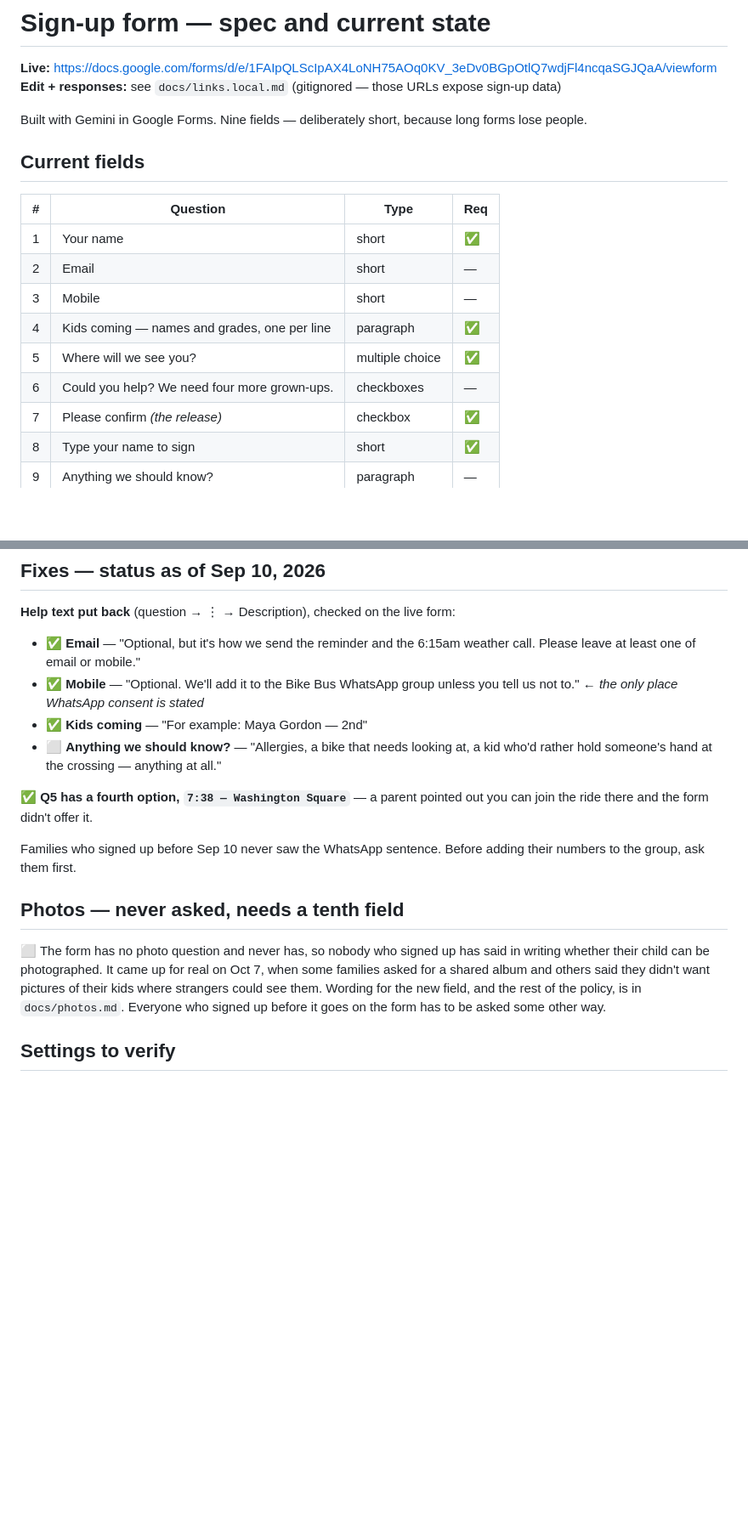
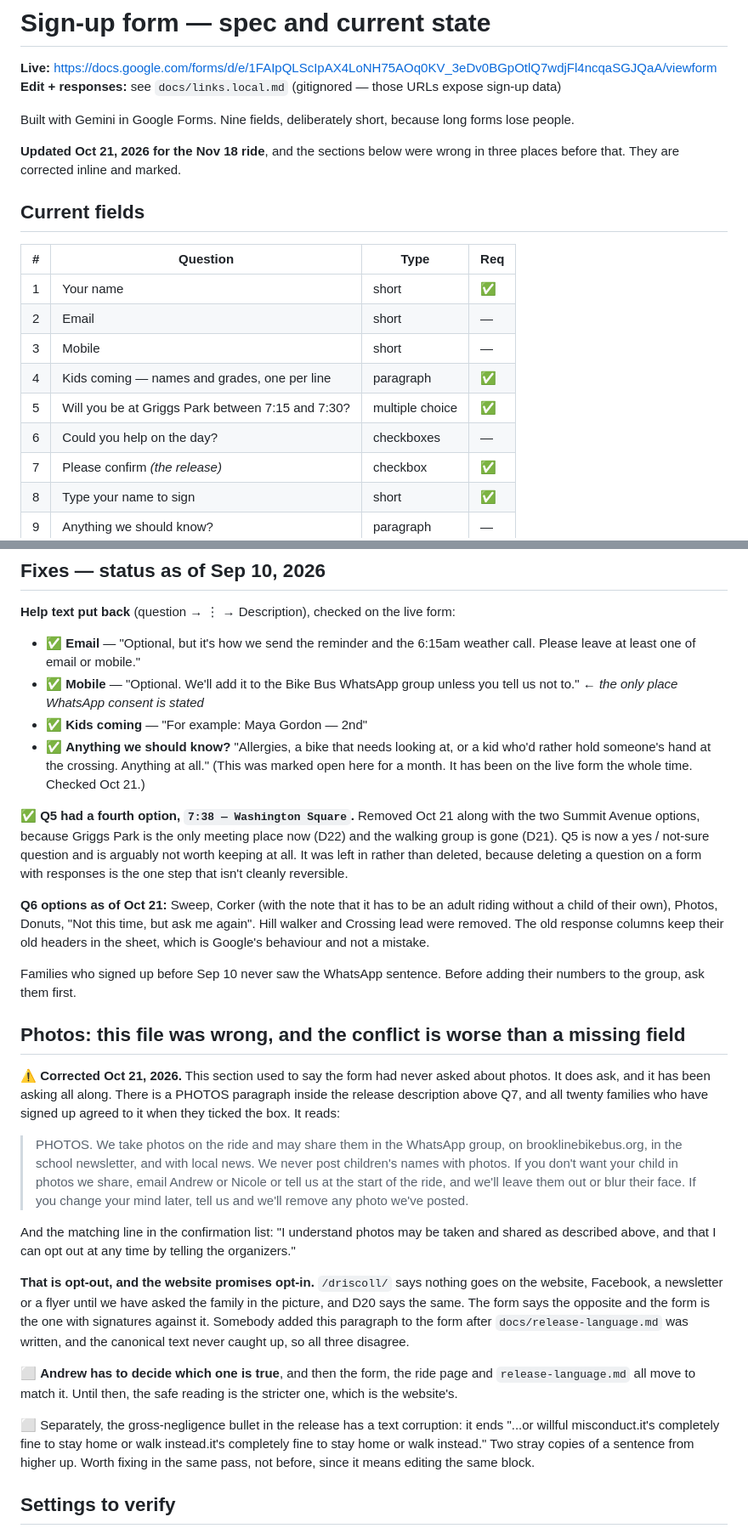
Before and after one commit to andrewpgordon/brooklinebikebus.org, a Markdown page: docs/outreach/form-spec.md, 2 parts joined by grey strips. Shown at 85% size. Drawn GitHub-style; blank space fills up the shorter version.

```diff
--- a/docs/outreach/form-spec.md
+++ b/docs/outreach/form-spec.md
@@ -4,8 +4,11 @@
 **Edit + responses:** see `docs/links.local.md` (gitignored — those URLs expose
 sign-up data)
 
-Built with Gemini in Google Forms. Nine fields — deliberately short, because
+Built with Gemini in Google Forms. Nine fields, deliberately short, because
 long forms lose people.
+
+**Updated Oct 21, 2026 for the Nov 18 ride**, and the sections below were wrong
+in three places before that. They are corrected inline and marked.
 
 ## Current fields
 
@@ -15,8 +18,8 @@ long forms lose people.
 | 2 | Email | short | — |
 | 3 | Mobile | short | — |
 | 4 | Kids coming — names and grades, one per line | paragraph | ✅ |
-| 5 | Where will we see you? | multiple choice | ✅ |
-| 6 | Could you help? We need four more grown-ups. | checkboxes | — |
+| 5 | Will you be at Griggs Park between 7:15 and 7:30? | multiple choice | ✅ |
+| 6 | Could you help on the day? | checkboxes | — |
 | 7 | Please confirm *(the release)* | checkbox | ✅ |
 | 8 | Type your name to sign | short | ✅ |
 | 9 | Anything we should know? | paragraph | — |
@@ -33,23 +36,61 @@ All five required flags verified present.
 - ✅ **Mobile** — "Optional. We'll add it to the Bike Bus WhatsApp group unless
   you tell us not to." ← *the only place WhatsApp consent is stated*
 - ✅ **Kids coming** — "For example: Maya Gordon — 2nd"
-- ⬜ **Anything we should know?** — "Allergies, a bike that needs looking at, a
-  kid who'd rather hold someone's hand at the crossing — anything at all."
+- ✅ **Anything we should know?** "Allergies, a bike that needs looking at, or a
+  kid who'd rather hold someone's hand at the crossing. Anything at all."
+  (This was marked open here for a month. It has been on the live form the whole
+  time. Checked Oct 21.)
 
-✅ **Q5 has a fourth option, `7:38 — Washington Square`** — a parent pointed
-out you can join the ride there and the form didn't offer it.
+✅ **Q5 had a fourth option, `7:38 — Washington Square`.** Removed Oct 21 along
+with the two Summit Avenue options, because Griggs Park is the only meeting
+place now (D22) and the walking group is gone (D21). Q5 is now a yes / not-sure
+question and is arguably not worth keeping at all. It was left in rather than
+deleted, because deleting a question on a form with responses is the one step
+that isn't cleanly reversible.
+
+**Q6 options as of Oct 21:** Sweep, Corker (with the note that it has to be an
+adult riding without a child of their own), Photos, Donuts, "Not this time, but
+ask me again". Hill walker and Crossing lead were removed. The old response
+columns keep their old headers in the sheet, which is Google's behaviour and not
+a mistake.
 
 Families who signed up before Sep 10 never saw the WhatsApp sentence. Before
 adding their numbers to the group, ask them first.
 
-## Photos — never asked, needs a tenth field
+## Photos: this file was wrong, and the conflict is worse than a missing field
 
-⬜ The form has no photo question and never has, so nobody who signed up has
-said in writing whether their child can be photographed. It came up for real on
-Oct 7, when some families asked for a shared album and others said they didn't
-want pictures of their kids where strangers could see them. Wording for the new
-field, and the rest of the policy, is in `docs/photos.md`. Everyone who signed
-up before it goes on the form has to be asked some other way.
+⚠️ **Corrected Oct 21, 2026.** This section used to say the form had never asked
+about photos. It does ask, and it has been asking all along. There is a PHOTOS
+paragraph inside the release description above Q7, and all twenty families who
+have signed up agreed to it when they ticked the box. It reads:
+
+> PHOTOS. We take photos on the ride and may share them in the WhatsApp group,
+> on brooklinebikebus.org, in the school newsletter, and with local news. We
+> never post children's names with photos. If you don't want your child in
+> photos we share, email Andrew or Nicole or tell us at the start of the ride,
+> and we'll leave them out or blur their face. If you change your mind later,
+> tell us and we'll remove any photo we've posted.
+
+And the matching line in the confirmation list: "I understand photos may be
+taken and shared as described above, and that I can opt out at any time by
+telling the organizers."
+
+**That is opt-out, and the website promises opt-in.** `/driscoll/` says nothing
+goes on the website, Facebook, a newsletter or a flyer until we have asked the
+family in the picture, and D20 says the same. The form says the opposite and the
+form is the one with signatures against it. Somebody added this paragraph to the
+form after `docs/release-language.md` was written, and the canonical text never
+caught up, so all three disagree.
+
+⬜ **Andrew has to decide which one is true**, and then the form, the ride page
+and `release-language.md` all move to match it. Until then, the safe reading is
+the stricter one, which is the website's.
+
+⬜ Separately, the gross-negligence bullet in the release has a text corruption:
+it ends "...or willful misconduct.it's completely fine to stay home or walk
+instead.it's completely fine to stay home or walk instead." Two stray copies of
+a sentence from higher up. Worth fixing in the same pass, not before, since it
+means editing the same block.
 
 ## Settings to verify
 
```
Also changed, not shown: docs/open-questions.md (+16 -8 lines), docs/photos.md (+22 -4 lines).
